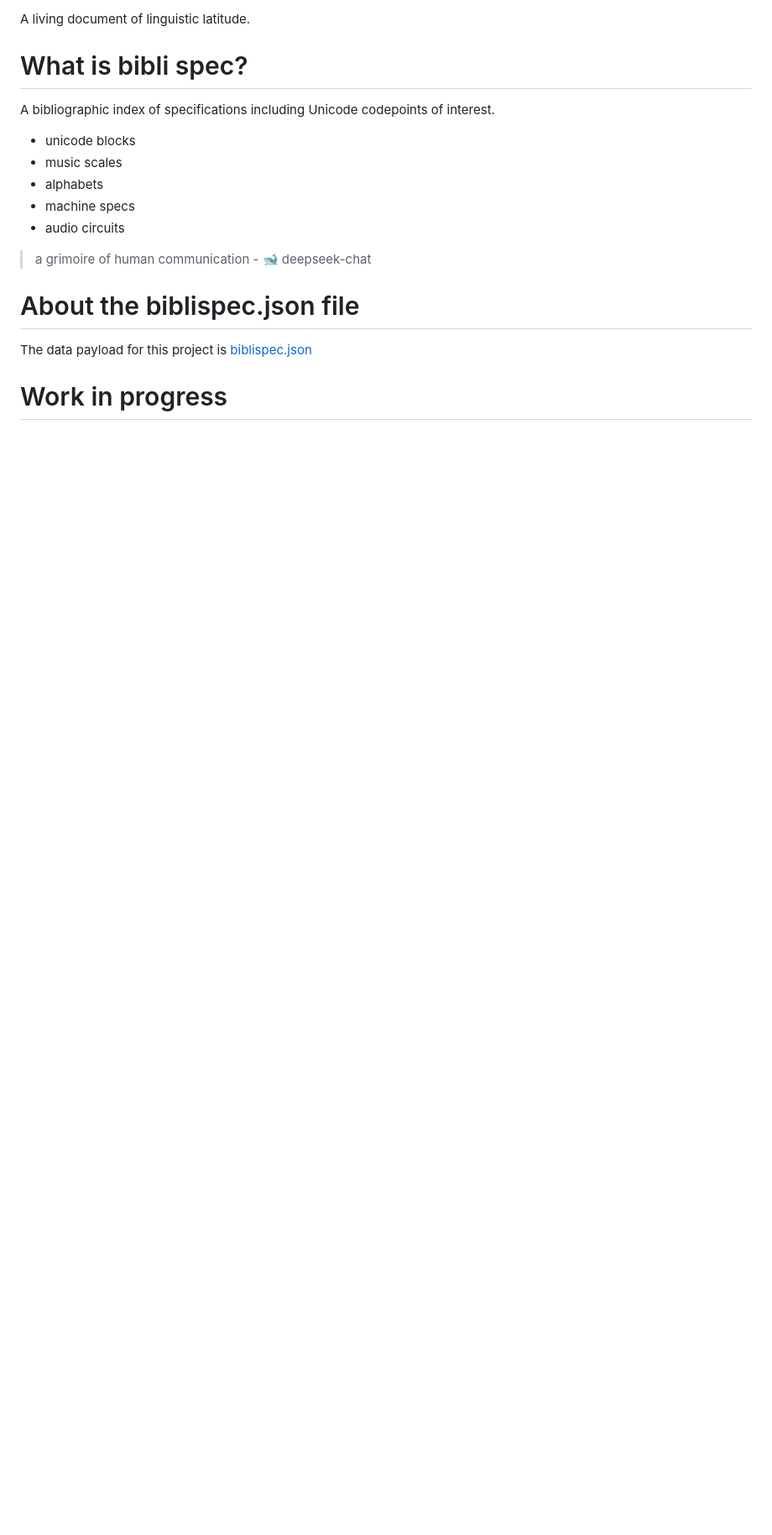
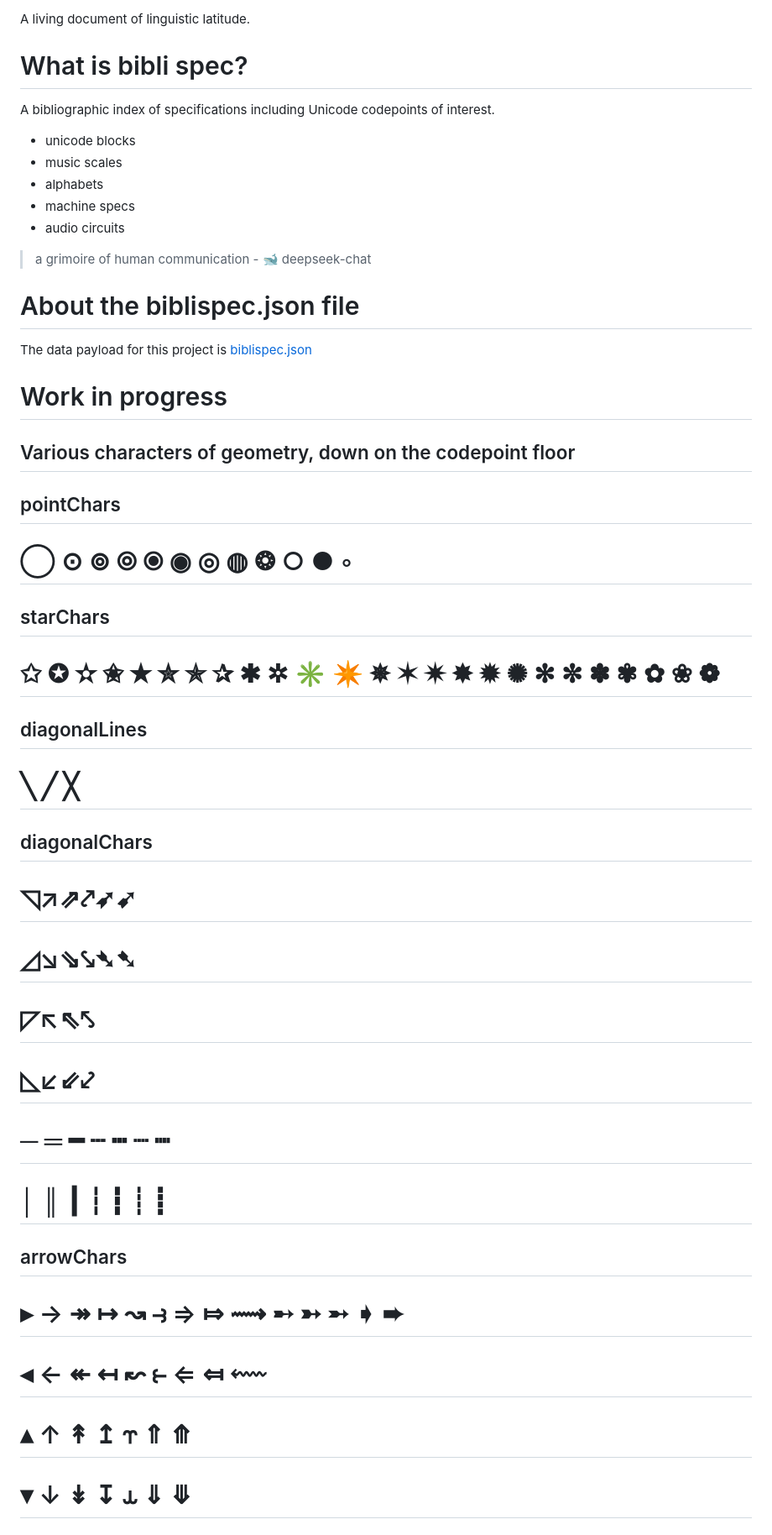
Before and after one commit to nitrologic/biblispec, a Markdown page: README.md, the part around the change printed below. Shown: that part at 84% size. GitHub-like rendering; blank space fills up the shorter version.

Commit message:
bump README

```diff
--- a/README.md
+++ b/README.md
@@ -20,3 +20,35 @@ A bibliographic index of specifications including Unicode codepoints of interest
 The data payload for this project is [biblispec.json](biblispec.json)
 
 # Work in progress
+
+## Various characters of geometry, down on the codepoint floor
+
+## pointChars
+
+# ◯ ⊙ ⊚ ⦾ ⦿ ◉ ◎ ◍ ❂ ○ ● ◦
+
+## starChars
+
+# ✩ ✪ ✫ ✬ ✭ ✮ ✯ ✰ ✱ ✲ ✳ ✴ ✵ ✶ ✷ ✸ ✹ ✺ ✻ ✼ ✽ ✾ ✿ ❀ ❁
+
+## diagonalLines
+
+# ╲ ╱ ╳
+
+## diagonalChars
+
+# ◹↗⇗⤤➶➹
+# ◿↘⇘⤥➴➷
+# ◸↖⇖⤣
+# ◺↙⇙⤦
+
+# ─ ═ ━ ┄ ┅ ┈ ┉
+# │ ║ ┃ ┆ ┇ ┊ ┋
+
+## arrowChars
+
+# ▸ → ↠ ↦ ↝ ⥽ ⇒ ⤇ ⟿ ➸ ➳ ➵ ➧ ➨
+# ◂ ← ↞ ↤ ↜ ⥼ ⇐ ⤆ ⬳
+# ▴ ↑ ↟ ↥ ⥾ ⇑ ⤊
+# ▾ ↓ ↡ ↧ ⥿ ⇓ ⤋
+
```
Also changed, not shown: other parts of README.md (+26 -0 lines).
